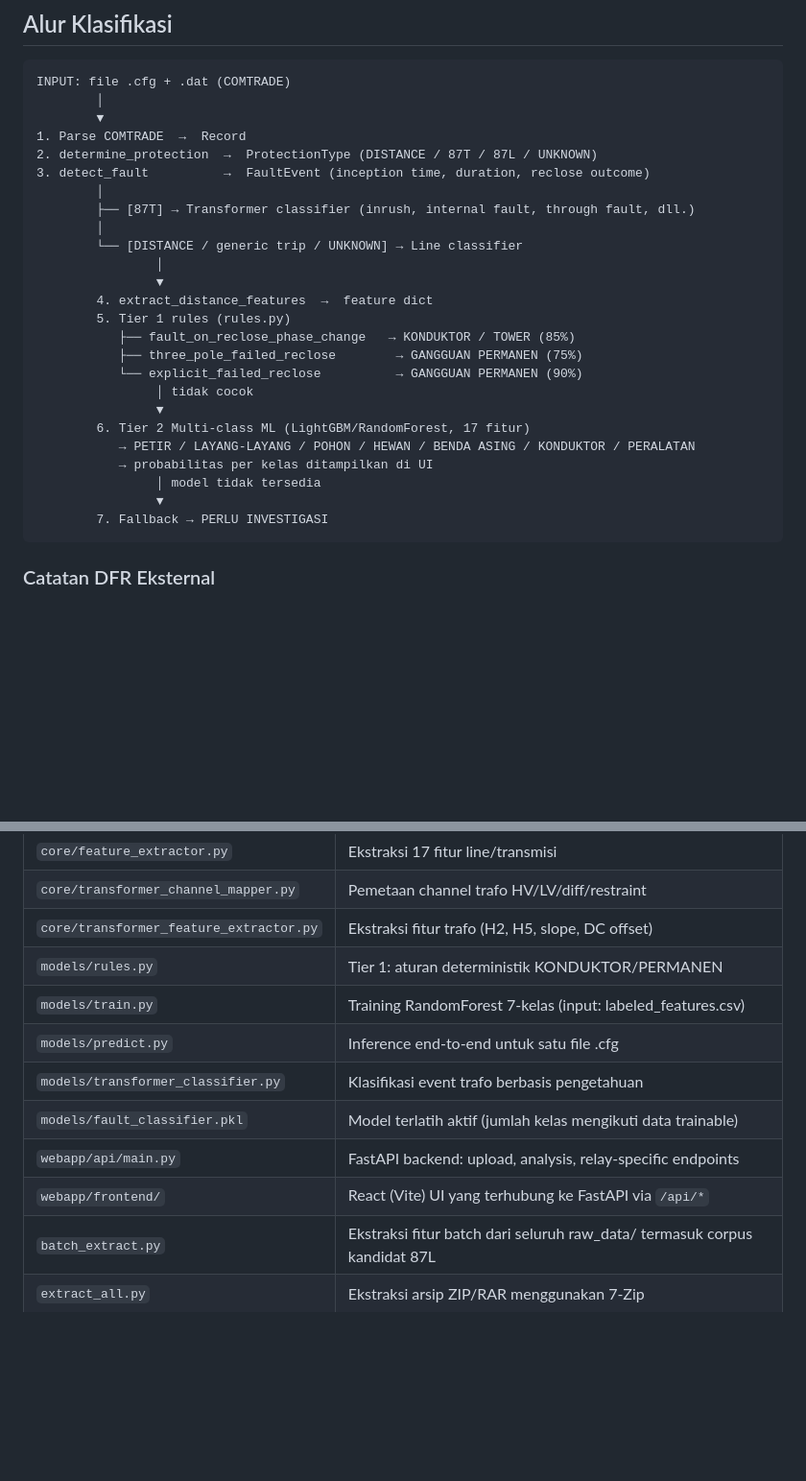
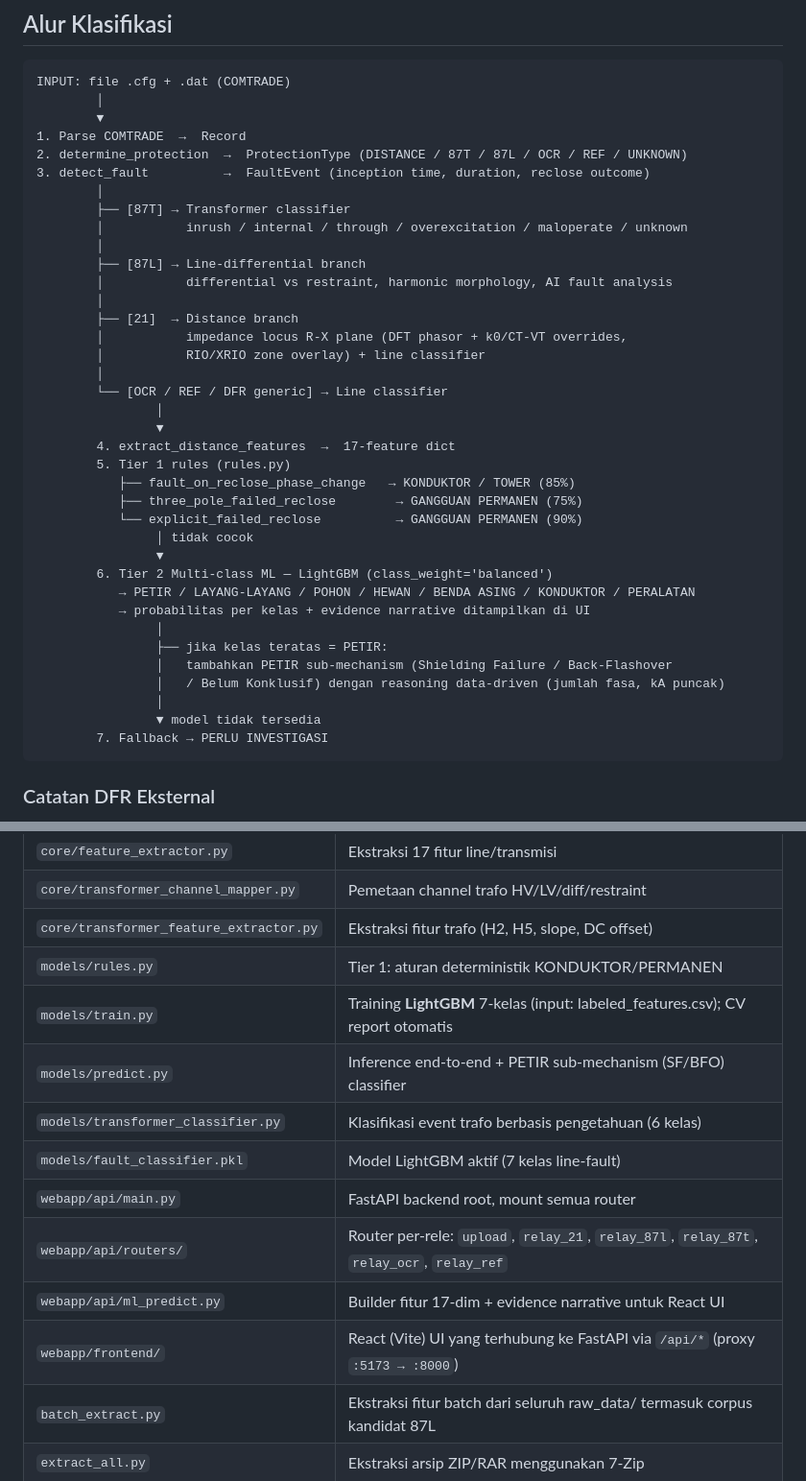
Before and after one commit to hafizna/base_ai_tfa, a Markdown page: README.md, 2 parts joined by grey strips. Shown at 96% size. GitHub-like rendering; blank space fills up the shorter version.

````diff
--- a/README.md
+++ b/README.md
@@ -34,26 +34,38 @@ INPUT: file .cfg + .dat (COMTRADE)
         │
         ▼
 1. Parse COMTRADE  →  Record
-2. determine_protection  →  ProtectionType (DISTANCE / 87T / 87L / UNKNOWN)
+2. determine_protection  →  ProtectionType (DISTANCE / 87T / 87L / OCR / REF / UNKNOWN)
 3. detect_fault          →  FaultEvent (inception time, duration, reclose outcome)
         │
-        ├── [87T] → Transformer classifier (inrush, internal fault, through fault, dll.)
+        ├── [87T] → Transformer classifier
+        │           inrush / internal / through / overexcitation / maloperate / unknown
         │
-        └── [DISTANCE / generic trip / UNKNOWN] → Line classifier
+        ├── [87L] → Line-differential branch
+        │           differential vs restraint, harmonic morphology, AI fault analysis
+        │
+        ├── [21]  → Distance branch
+        │           impedance locus R-X plane (DFT phasor + k0/CT-VT overrides,
+        │           RIO/XRIO zone overlay) + line classifier
+        │
+        └── [OCR / REF / DFR generic] → Line classifier
                 │
                 ▼
-        4. extract_distance_features  →  feature dict
+        4. extract_distance_features  →  17-feature dict
         5. Tier 1 rules (rules.py)
            ├── fault_on_reclose_phase_change   → KONDUKTOR / TOWER (85%)
            ├── three_pole_failed_reclose        → GANGGUAN PERMANEN (75%)
            └── explicit_failed_reclose          → GANGGUAN PERMANEN (90%)
                 │ tidak cocok
                 ▼
-        6. Tier 2 Multi-class ML (LightGBM/RandomForest, 17 fitur)
+        6. Tier 2 Multi-class ML — LightGBM (class_weight='balanced')
            → PETIR / LAYANG-LAYANG / POHON / HEWAN / BENDA ASING / KONDUKTOR / PERALATAN
-           → probabilitas per kelas ditampilkan di UI
-                │ model tidak tersedia
-                ▼
+           → probabilitas per kelas + evidence narrative ditampilkan di UI
+                │
+                ├── jika kelas teratas = PETIR:
+                │   tambahkan PETIR sub-mechanism (Shielding Failure / Back-Flashover
+                │   / Belum Konklusif) dengan reasoning data-driven (jumlah fasa, kA puncak)
+                │
+                ▼ model tidak tersedia
         7. Fallback → PERLU INVESTIGASI
 ```
 
@@ -79,12 +91,14 @@ Bila file berasal dari DFR eksternal (Qualitrol, Toshiba standalone) tanpa sinya
 | `core/transformer_channel_mapper.py` | Pemetaan channel trafo HV/LV/diff/restraint |
 | `core/transformer_feature_extractor.py` | Ekstraksi fitur trafo (H2, H5, slope, DC offset) |
 | `models/rules.py` | Tier 1: aturan deterministik KONDUKTOR/PERMANEN |
-| `models/train.py` | Training RandomForest 7-kelas (input: labeled_features.csv) |
-| `models/predict.py` | Inference end-to-end untuk satu file .cfg |
-| `models/transformer_classifier.py` | Klasifikasi event trafo berbasis pengetahuan |
-| `models/fault_classifier.pkl` | Model terlatih aktif (jumlah kelas mengikuti data trainable) |
-| `webapp/api/main.py` | FastAPI backend: upload, analysis, relay-specific endpoints |
-| `webapp/frontend/` | React (Vite) UI yang terhubung ke FastAPI via `/api/*` |
+| `models/train.py` | Training **LightGBM** 7-kelas (input: labeled_features.csv); CV report otomatis |
+| `models/predict.py` | Inference end-to-end + PETIR sub-mechanism (SF/BFO) classifier |
+| `models/transformer_classifier.py` | Klasifikasi event trafo berbasis pengetahuan (6 kelas) |
+| `models/fault_classifier.pkl` | Model LightGBM aktif (7 kelas line-fault) |
+| `webapp/api/main.py` | FastAPI backend root, mount semua router |
+| `webapp/api/routers/` | Router per-rele: `upload`, `relay_21`, `relay_87l`, `relay_87t`, `relay_ocr`, `relay_ref` |
+| `webapp/api/ml_predict.py` | Builder fitur 17-dim + evidence narrative untuk React UI |
+| `webapp/frontend/` | React (Vite) UI yang terhubung ke FastAPI via `/api/*` (proxy `:5173 → :8000`) |
 | `batch_extract.py` | Ekstraksi fitur batch dari seluruh raw_data/ termasuk corpus kandidat 87L |
 | `extract_all.py` | Ekstraksi arsip ZIP/RAR menggunakan 7-Zip |
 
````
Also changed, not shown: other parts of README.md (+94 -33 lines).
